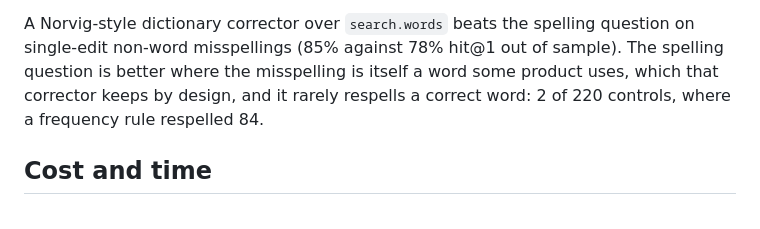
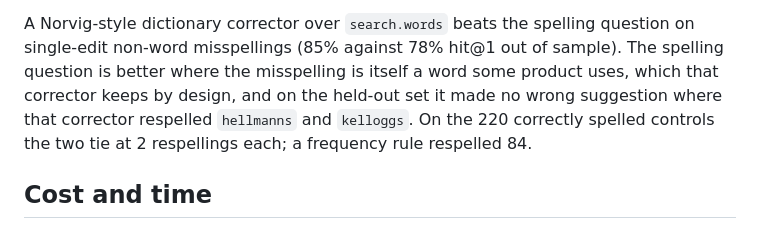
Before and after one commit to alexforman1/postgres-search, a Markdown page: docs/jev.md, the part around the change. Drawn GitHub-style.

```diff
--- a/docs/jev.md
+++ b/docs/jev.md
@@ -40,8 +40,9 @@ the intended word, among them `parmesean`, `dortios`, `gaucamole`, `tortila chip
 A Norvig-style dictionary corrector over `search.words` beats the spelling question on
 single-edit non-word misspellings (85% against 78% hit@1 out of sample). The spelling question is
 better where the misspelling is itself a word some product uses, which that corrector keeps by
-design, and it rarely respells a correct word: 2 of 220 controls, where a frequency rule respelled
-84.
+design, and on the held-out set it made no wrong suggestion where that corrector respelled
+`hellmanns` and `kelloggs`. On the 220 correctly spelled controls the two tie at 2 respellings
+each; a frequency rule respelled 84.
 
 ## Cost and time
 
```
Also changed, not shown: README.md (+24 -16 lines).
